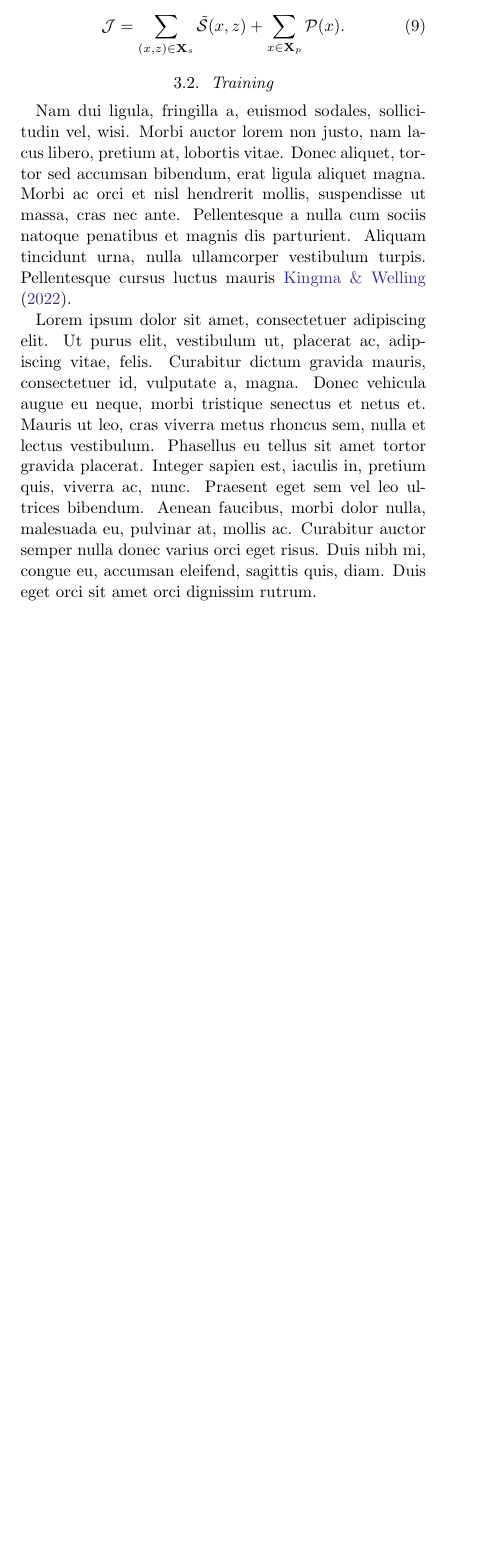
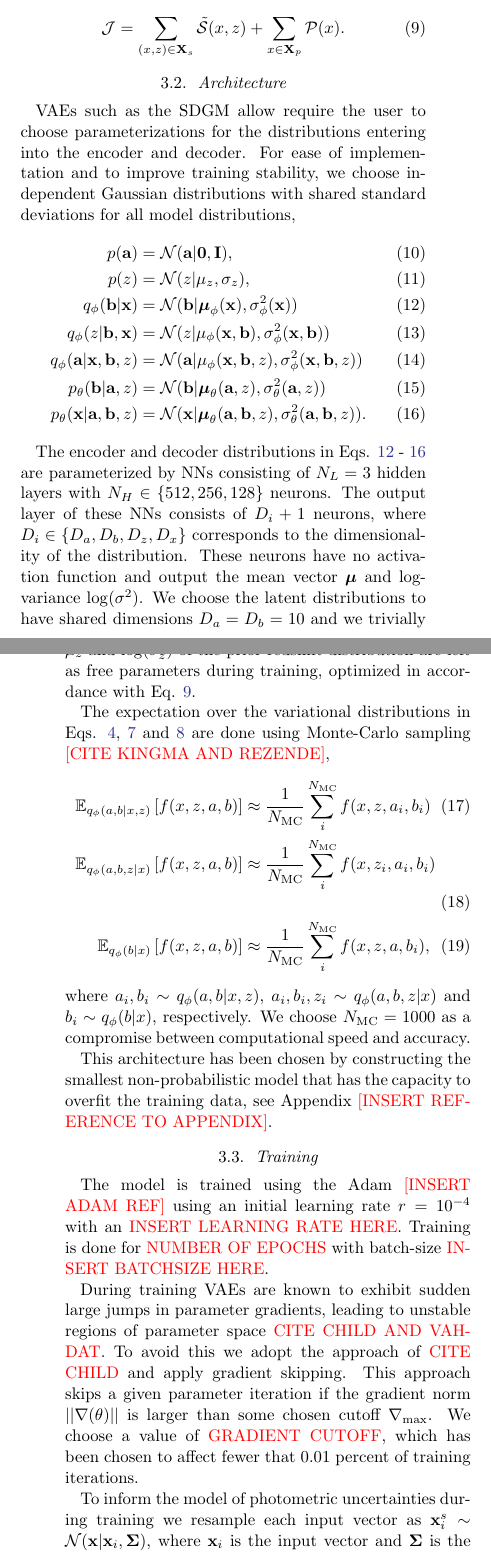
Before and after one commit to jacob-hjortlund/PREDVAE_manuscript, a LaTeX paper (src/tex/ms.tex, which reads src/tex/sections/03-Methods.tex): part of one column of page 3 of 4 before the commit and two parts of the columns of pages 3 and 4 of 5 after it, the two joined at a grey line, cut so that both start at the same text, the shorter picture padded with empty space. Compiled offline with pdfLaTeX; a LaTeX package or settings file that is missing is left out.

Commit message:
[showyourwork] overleaf sync

```diff
--- a/src/tex/sections/03-Methods.tex
+++ b/src/tex/sections/03-Methods.tex
@@ -50,32 +50,56 @@ The conditional redshift distribution $q_\phi(z|b,x)$ appears in $-\mathcal{P}(x
 \end{align}
 where $\alpha$ is a weight between the generative and predictive objectives. In this work we fix $\alpha=\frac{N_s+N_p}{N_s}$. The final loss function to be minimized over all observed data is then
 \begin{align}
-    \mathcal{J} = \sum_{(x,z)\in\mathbf{X}_s} \Tilde{\mathcal{S}}(x,z) + \sum_{x\in\mathbf{X}_p} \mathcal{P}(x).
+    \mathcal{J} = \sum_{(x,z)\in\mathbf{X}_s} \Tilde{\mathcal{S}}(x,z) + \sum_{x\in\mathbf{X}_p} \mathcal{P}(x). \label{eq:loss}
 \end{align}
 
 % $\left( \mathbf{X}, \mathbf{Z} \right) = \{ (\mathbf{\mathbf{x}_1}, z_1), \dots , (\mathbf{x}_N, z_n) \}$ with the $i$-th observation $\mathbf{x}_i\in R^D$ being the set of input photometry, colors etc. and the corresponding spectroscopic
 
+\subsection{Architecture}
+\label{subsec:architecture}
+
+VAEs such as the SDGM allow require the user to choose parameterizations for the distributions entering into the encoder and decoder. For ease of implementation and to improve training stability, we choose independent Gaussian distributions with shared standard deviations for all model distributions,
+\begin{align}
+    p(\mathbf{a}) &= \mathcal{N}(
+        \mathbf{a|\mathbf{0}, \mathbf{I}}
+    ), \\
+    p(z) &= \mathcal{N}(
+        z|\mu_z, \sigma_z
+    ), \\
+    q_\phi(\mathbf{b}|\mathbf{x}) &= \mathcal{N}(
+        \mathbf{b}|\boldsymbol{\mu}_\phi(\mathbf{x}), \sigma^2_\phi(\mathbf{x})
+    ) \label{eq:enc_1} \\
+    q_\phi(z|\mathbf{b},\mathbf{x}) &= \mathcal{N}(
+        z|\mu_\phi(\mathbf{x}, \mathbf{b}), \sigma^2_\phi(\mathbf{x}, \mathbf{b})
+    )\\
+    q_\phi(\mathbf{a} | \mathbf{x}, \mathbf{b}, z) &= \mathcal{N}(
+        \mathbf{a}|\mu_\phi(\mathbf{x}, \mathbf{b}, z), \sigma^2_\phi(\mathbf{x}, \mathbf{b}, z)
+    )\\
+    p_\theta(\mathbf{b}|\mathbf{a}, z) &= \mathcal{N}(
+        \mathbf{b}|\boldsymbol{\mu}_\theta(\mathbf{a}, z), \sigma^2_\theta(\mathbf{a}, z)
+    ) \\
+    p_\theta(\mathbf{x}|\mathbf{a}, \mathbf{b}, z) &= \mathcal{N}(
+        \mathbf{x}|\boldsymbol{\mu}_\theta(\mathbf{a}, \mathbf{b}, z), \sigma^2_\theta(\mathbf{a}, \mathbf{b}, z)
+    ). \label{eq:dec_2}
+\end{align}
+
+The encoder and decoder distributions in Eqs. \ref{eq:enc_1} - \ref{eq:dec_2} are parameterized by NNs consisting of $N_L=3$ hidden layers with $N_H\in \{512, 256, 128\}$ neurons. The output layer of these NNs consists of $D_i+1$ neurons, where $D_i \in \{D_a, D_b, D_z, D_x\}$ corresponds to the dimensionality of the distribution. These neurons have no activation function and output the mean vector $\boldsymbol{\mu}$ and log-variance $\log(\sigma^2)$. We choose the latent distributions to have shared dimensions $D_a = D_b = 10$ and we trivially have $D_z=1$ and $D_x=23$. The mean and log-variance $\mu_z$ and $\log(\sigma_z^2)$ of the prior redshift distribution are left as free parameters during training, optimized in accordance with Eq. \ref{eq:loss}.
+
+The expectation over the variational distributions in Eqs. \ref{eq:spec_loss}, \ref{eq:phot_loss} and \ref{eq:predictive_loss} are done using Monte-Carlo sampling \textcolor{red}{[CITE KINGMA AND REZENDE]},
+\begin{align}
+    \mathbb{E}_{q_\phi(a,b|x,z)}\left[f(x,z,a,b)\right] &\approx \frac{1}{N_{\text{MC}}} \sum_i^{N_{\text{MC}}} f(x,z,a_i,b_i) \\
+    \mathbb{E}_{q_\phi(a,b,z|x)}\left[f(x,z,a,b)\right] &\approx \frac{1}{N_{\text{MC}}} \sum_i^{N_{\text{MC}}} f(x,z_i,a_i,b_i) \\
+    \mathbb{E}_{q_\phi(b|x)}\left[f(x,z,a,b)\right] &\approx \frac{1}{N_{\text{MC}}} \sum_i^{N_{\text{MC}}} f(x,z,a,b_i),
+\end{align}
+where $a_i, b_i \sim q_\phi(a,b|x,z)$, $a_i, b_i, z_i \sim q_\phi(a,b,z|x)$ and $b_i \sim q_\phi(b|x)$, respectively. We choose $N_{\text{MC}} = 1000$ as a compromise between computational speed and accuracy.
+
+This architecture has been chosen by constructing the smallest non-probabilistic model that has the capacity to overfit the training data, see Appendix \textcolor{red}{[INSERT REFERENCE TO APPENDIX]}.
 
 \subsection{Training}
 \label{subsec:training}
 
-Nam dui ligula, fringilla a, euismod sodales, sollici- tudin vel, wisi.
-Morbi auctor lorem non justo, nam lacus libero, pretium at, lobortis vitae.
-Donec aliquet, tortor sed accumsan bibendum, erat ligula aliquet magna.
-Morbi ac orci et nisl hendrerit mollis, suspendisse ut massa, cras nec ante.
-Pellentesque a nulla cum sociis natoque penatibus et magnis dis parturient.
-Aliquam tincidunt urna, nulla ullamcorper vestibulum turpis.
-Pellentesque cursus luctus mauris \cite{kingmaAutoEncodingVariationalBayes2022}.
+The model is trained using the Adam \textcolor{red}{[INSERT ADAM REF]} using an initial learning rate $r=10^{-4}$ with an \textcolor{red}{INSERT LEARNING RATE HERE}. Training is done for \textcolor{red}{NUMBER OF EPOCHS} with batch-size \textcolor{red}{INSERT BATCHSIZE HERE}.
 
-Lorem ipsum dolor sit amet, consectetuer adipiscing elit.
-Ut purus elit, vestibulum ut, placerat ac, adipiscing vitae, felis.
-Curabitur dictum gravida mauris, consectetuer id, vulputate a, magna.
-Donec vehicula augue eu neque, morbi tristique senectus et netus et.
-Mauris ut leo, cras viverra metus rhoncus sem, nulla et lectus vestibulum.
-Phasellus eu tellus sit amet tortor gravida placerat.
-Integer sapien est, iaculis in, pretium quis, viverra ac, nunc.
-Praesent eget sem vel leo ultrices bibendum.
-Aenean faucibus, morbi dolor nulla, malesuada eu, pulvinar at, mollis ac.
-Curabitur auctor semper nulla donec varius orci eget risus.
-Duis nibh mi, congue eu, accumsan eleifend, sagittis quis, diam.
-Duis eget orci sit amet orci dignissim rutrum.
+During training VAEs are known to exhibit sudden large jumps in parameter gradients, leading to unstable regions of parameter space \textcolor{red}{CITE CHILD AND VAHDAT}. To avoid this we adopt the approach of \textcolor{red}{CITE CHILD} and apply gradient skipping. This approach skips a given parameter iteration if the gradient norm $||\nabla(\theta)||$ is larger than some chosen cutoff $\nabla_\text{max}$. We choose a value of \textcolor{red}{GRADIENT CUTOFF}, which has been chosen to affect fewer that $0.01$ percent of training iterations.
+
+To inform the model of photometric uncertainties during training we resample each input vector as $\mathbf{x}_i^s \sim \mathcal{N}(\mathbf{x}|\mathbf{x}_i, \boldsymbol{\Sigma})$, where $\mathbf{x}_i$ is the input vector and $\boldsymbol{\Sigma}$ is the diagonal covariance matrix constructed from the photometric uncertainties. Using this resampling during training means that the model is exposed to \textcolor{red}{INSERT NO. OF EPOCHS HERE} samples of each input. The aim of this is to inform the model of regions of photometric space that have larger observational uncertainties, such that the model distributions become correspondingly wider.
```
Also changed, not shown: src/tex/ms.tex (+1 -0 lines), src/tex/sections/0N-Appendix.tex (added), src/tex/sections/03-Methods.tex (45 more changed lines).
